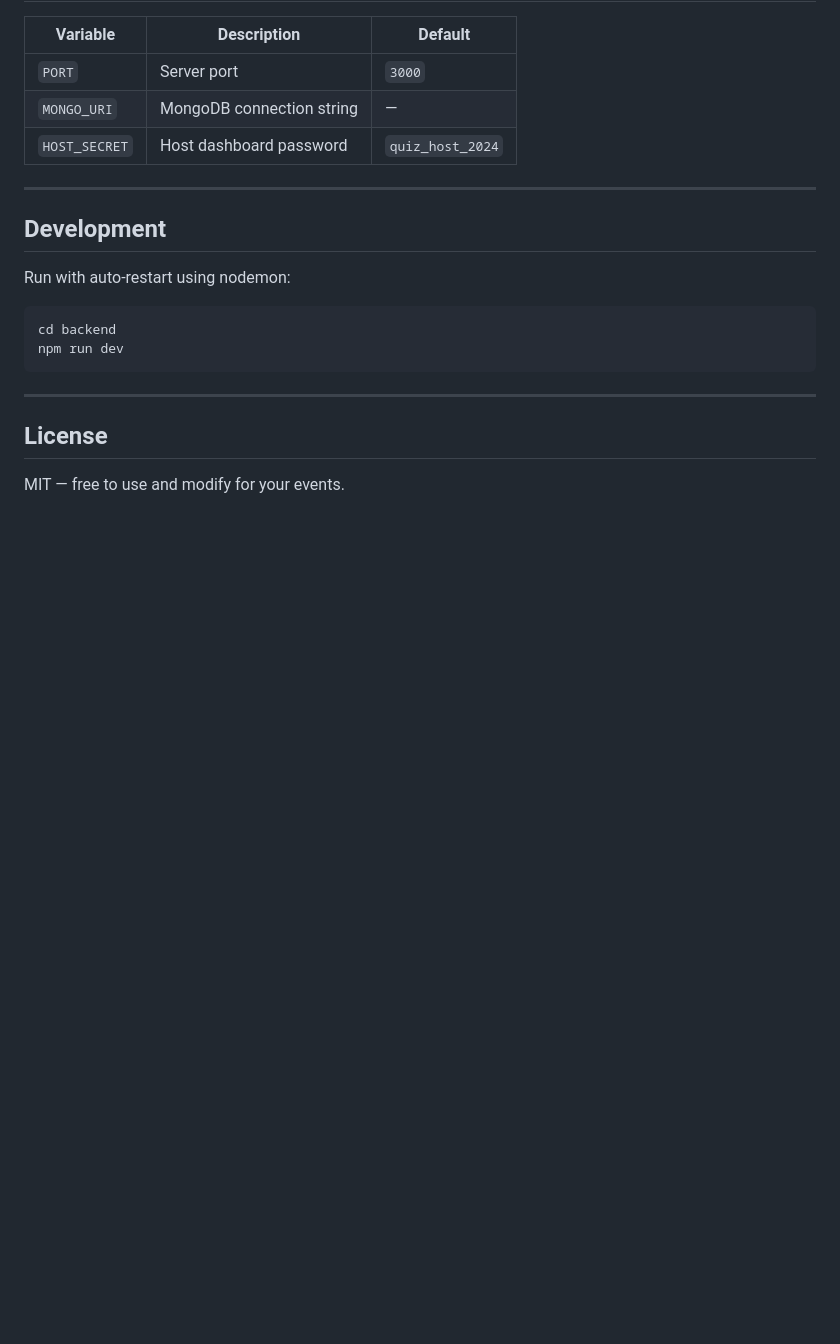
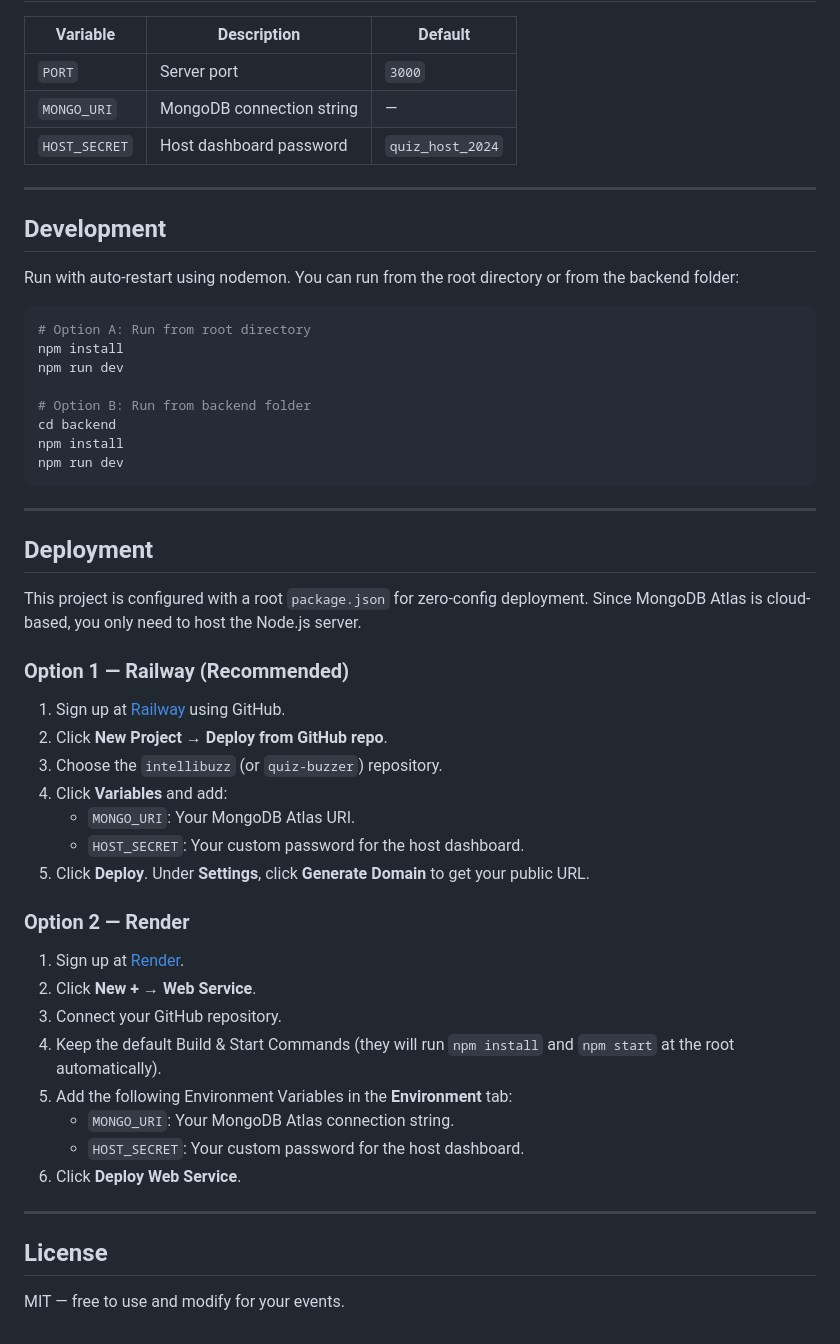
Before and after one commit to hemant677/quiz-buzzer, a Markdown page: README.md, the part around the change. GitHub-like rendering; blank space fills up the shorter version.

Commit message:
docs: add deployment instructions and alternative dev runs to README

````diff
--- a/README.md
+++ b/README.md
@@ -287,12 +287,43 @@ These are enforced server-side and cannot be bypassed by clients:
 
 ## Development
 
-Run with auto-restart using nodemon:
+Run with auto-restart using nodemon. You can run from the root directory or from the backend folder:
 
 ```bash
+# Option A: Run from root directory
+npm install
+npm run dev
+
+# Option B: Run from backend folder
 cd backend
+npm install
 npm run dev
 ```
+
+---
+
+## Deployment
+
+This project is configured with a root `package.json` for zero-config deployment. Since MongoDB Atlas is cloud-based, you only need to host the Node.js server.
+
+### Option 1 — Railway (Recommended)
+1. Sign up at [Railway](https://railway.app) using GitHub.
+2. Click **New Project** → **Deploy from GitHub repo**.
+3. Choose the `intellibuzz` (or `quiz-buzzer`) repository.
+4. Click **Variables** and add:
+   - `MONGO_URI`: Your MongoDB Atlas URI.
+   - `HOST_SECRET`: Your custom password for the host dashboard.
+5. Click **Deploy**. Under **Settings**, click **Generate Domain** to get your public URL.
+
+### Option 2 — Render
+1. Sign up at [Render](https://render.com).
+2. Click **New +** → **Web Service**.
+3. Connect your GitHub repository.
+4. Keep the default Build & Start Commands (they will run `npm install` and `npm start` at the root automatically).
+5. Add the following Environment Variables in the **Environment** tab:
+   - `MONGO_URI`: Your MongoDB Atlas connection string.
+   - `HOST_SECRET`: Your custom password for the host dashboard.
+6. Click **Deploy Web Service**.
 
 ---
 
````
